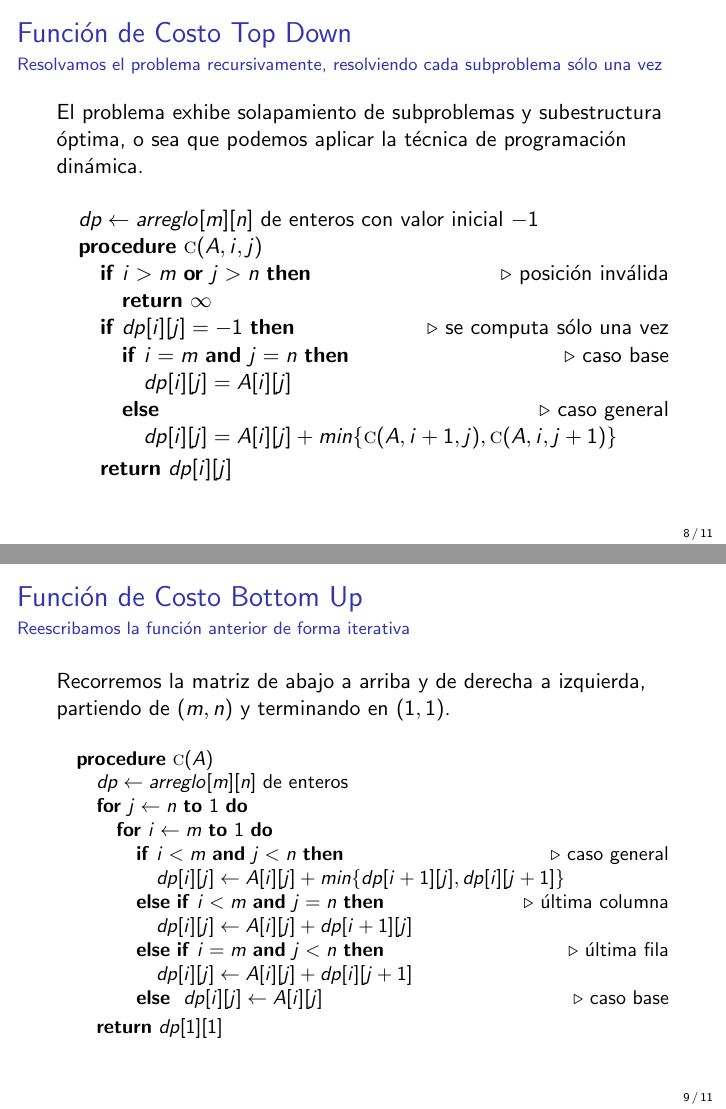
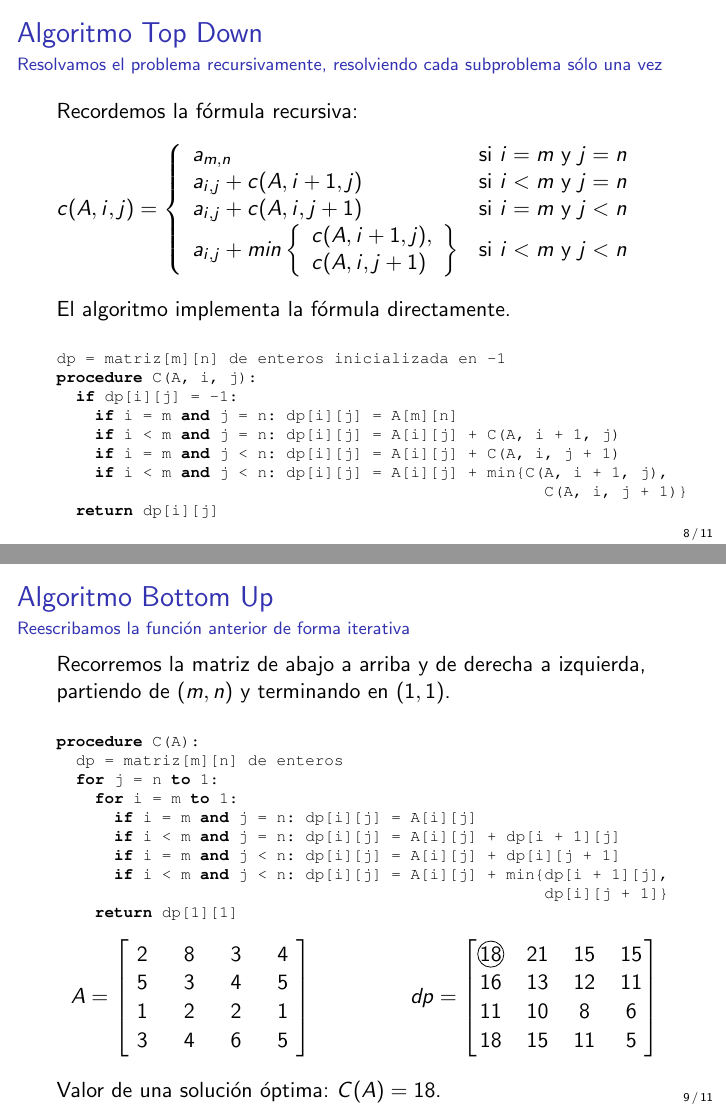
Before and after one commit to LeandroLovisolo/Oposicion-Algoritmos-2014, LaTeX slides (presentacion.tex): pages 41 and 42 of 44 before the commit and pages 42 and 62 of 64 after it, joined at a grey line. Compiled offline with pdfLaTeX.

Commit message:
Algoritmos

```diff
--- a/presentacion.tex
+++ b/presentacion.tex
@@ -3,11 +3,11 @@
 \usepackage[spanish, es-ucroman, es-noquoting]{babel}
 \usepackage{tikz} % Requerido dibujar los circulos en las casillas de las matrices
 \usepackage{amsmath}
-\usepackage[noend]{algpseudocode}
 \usepackage{qtree} % Requerido para dibujar árboles
 \usepackage{textpos} % Provee entorno textblock
 \usepackage{mathdots} % Provee macro \iddots
-\usepackage{bbding} % Provee \CheckmarkBold
+\usepackage{listings} % Provee entorno lstlisting
+\usepackage{calc}
 
 %%%%%%%%%%%%%%%%%%%%%%%%%%%%%%%%%%%%%%%%%%%%%%%%%%%%%%%%%%%%%%%%%%%%%%%%%%%%%%%%
 % Modo handout (comentar para versión presentación en pantalla/proyector)
@@ -492,59 +498,115 @@
         \end{minipage}
     \end{frame}
 
+    \newsavebox{\algoritmoTopDown}
+    \begin{lrbox}{\algoritmoTopDown}
+        \begin{lstlisting}[gobble=12]
+            dp = matriz[m][n] de enteros inicializada en -1
+            procedure C(A, i, j):
+              if dp[i][j] = -1:
+                if i = m and j = n: dp[i][j] = A[m][n]
+                if i < m and j = n: dp[i][j] = A[i][j] + C(A, i + 1, j)
+                if i = m and j < n: dp[i][j] = A[i][j] + C(A, i, j + 1)
+                if i < m and j < n: dp[i][j] = A[i][j] + min{C(A, i + 1, j),
+                                                               C(A, i, j + 1)}
+              return dp[i][j]
+        \end{lstlisting}
+    \end{lrbox}
+
     \begin{frame}
-        \frametitle{Función de Costo Top Down}
+        \frametitle{Algoritmo Top Down}
         \framesubtitle{Resolvamos el problema recursivamente, resolviendo cada subproblema sólo una vez}
 
-        El problema exhibe solapamiento de subproblemas y subestructura óptima, o sea que podemos aplicar la técnica de programación dinámica.
+        \vspace{1em}
+        Recordemos la fórmula recursiva:
 
         \vspace{1em}
+        $
+        c(A, i, j) =
+        \left\{
+            \begin{array}{ll}
+                a_{m,n}                                           & \mbox{si } i = m \mbox{ y } j = n \\
+                a_{i,j} + c(A, i + 1, j)                          & \mbox{si } i < m \mbox{ y } j = n \\
+                a_{i,j} + c(A, i, j + 1)                          & \mbox{si } i = m \mbox{ y } j < n \\
+                a_{i,j} + min \left\{
+                    \begin{array}{l}
+                        c(A, i + 1, j), \\
+                        c(A, i, j + 1)
+                    \end{array}
+                    \right\}                                      & \mbox{si } i < m \mbox{ y } j < n
+            \end{array}
+        \right.
+        $
 
-        \begin{algorithmic}
-            \State $dp \leftarrow arreglo[m][n]$ de enteros con valor inicial $-1$
-            \Procedure{c}{$A, i, j$}
-                \If{$i > m$ \textbf{or} $j > n$} \Comment{posición inválida}
-                    \State \textbf{return} $\infty$
-                \EndIf
-                \If{$dp[i][j] = -1$} \Comment{se computa sólo una vez}
-                    \If{$i = m$ \textbf{and} $j = n$} \Comment{caso base}
-                        \State $dp[i][j] = A[i][j]$
-                    \Else \Comment{caso general}
-                        \State $dp[i][j] = A[i][j] + min\{ \textsc{c}(A, i + 1, j), \textsc{c}(A, i, j + 1) \}$
-                    \EndIf
-                \EndIf
-                \State \textbf{return} $dp[i][j]$
-            \EndProcedure
-        \end{algorithmic}
+        \pause
+
+        \vspace{1em}
+        El algoritmo implementa la fórmula directamente.
+
+        \vspace{1em}
+        \usebox{\algoritmoTopDown}
     \end{frame}
 
+    \newsavebox{\algoritmoBottomUp}
+    \begin{lrbox}{\algoritmoBottomUp}
+        \begin{lstlisting}[gobble=12]
+            procedure C(A):
+              dp = matriz[m][n] de enteros
+              for j = n to 1:
+                for i = m to 1:
+                  if i = m and j = n: dp[i][j] = A[i][j]
+                  if i < m and j = n: dp[i][j] = A[i][j] + dp[i + 1][j]
+                  if i = m and j < n: dp[i][j] = A[i][j] + dp[i][j + 1]
+                  if i < m and j < n: dp[i][j] = A[i][j] + min{dp[i + 1][j],
+                                                               dp[i][j + 1]}
+                return dp[1][1]
+        \end{lstlisting}
+    \end{lrbox}
+
     \begin{frame}
-        \frametitle{Función de Costo Bottom Up}
+        \frametitle{Algoritmo Bottom Up}
         \framesubtitle{Reescribamos la función anterior de forma iterativa}
 
+        \vspace{0.5em}
         Recorremos la matriz de abajo a arriba y de derecha a izquierda, partiendo de $(m,n)$ y terminando en $(1, 1)$.
 
+        \pause
+
         \vspace{1em}
+        \usebox{\algoritmoBottomUp}
 
-        \small{
-            \begin{algorithmic}
-                \Procedure{c}{$A$}
-                    \State $dp \leftarrow arreglo[m][n]$ de enteros
-                    \For{$j \leftarrow n$ \textbf{to} $1$}
-                        \For{$i \leftarrow m$ \textbf{to} $1$}
-                            \If{$i < m$ \textbf{and} $j < n$} \Comment{caso general}
-                                \State $dp[i][j] \leftarrow A[i][j] + min\{ dp[i+1][j], dp[i][j+1] \}$
-                            \ElsIf{$i < m$ \textbf{and} $j = n$} \Comment{última columna}
-                                \State $dp[i][j] \leftarrow A[i][j] + dp[i+1][j]$
-                            \ElsIf{$i = m$ \textbf{and} $j < n$} \Comment{última fila}
-                                \State $dp[i][j] \leftarrow A[i][j] + dp[i][j+1]$
-                            \Else \mbox{ } $dp[i][j] \leftarrow A[i][j]$  \Comment{caso base}
-                            \EndIf
-                        \EndFor
-                    \EndFor
-                    \State \textbf{return} $dp[1][1]$
-                \EndProcedure
-            \end{algorithmic}
+        \pause
+
+        \vspace{-2.5em}
+        \begin{columns}
+            \column{.5\textwidth}
+            \begin{center}
+                $$A =
+                \begin{bmatrix}
+                    \circledw{2} & \circledw{8} & \circledw{3} & \circledw{4} \\
+                    \circledw{5} & \circledw{3} & \circledw{4} & \circledw{5} \\
+                    \circledw{1} & \circledw{2} & \circledw{2} & \circledw{1} \\
+                    \circledw{3} & \circledw{4} & \circledw{6} & \circledw{5}
+                \end{bmatrix}
+                $$
+            \end{center}
+
+            \column{.5\textwidth}
+            \begin{center}
+                $$dp =
+                \begin{bmatrix}
+                    \uncover<19->{\circled {18}} & \uncover<18->{\circledw{21}} & \uncover<17->{\circledw{15}} & \uncover<16->{\circledw{15}} \\
+                    \uncover<15->{\circledw{16}} & \uncover<14->{\circledw{13}} & \uncover<13->{\circledw{12}} & \uncover<12->{\circledw{11}} \\
+                    \uncover<11->{\circledw{11}} & \uncover<10->{\circledw{10}} & \uncover<9-> {\circledw{8}}  & \uncover<8-> {\circledw{6}}  \\
+                    \uncover<7-> {\circledw{18}} & \uncover<6-> {\circledw{15}} & \uncover<5-> {\circledw{11}} & \uncover<4-> {\circledw{5}}
+                \end{bmatrix}
+                $$
+            \end{center}
+        \end{columns}
+
+        \vspace{1em}
+        \uncover<20->{
+            Valor de una solución óptima: $C(A) = 18$.
         }
     \end{frame}
 
```
Also changed, not shown: presentacion.tex (14 more changed lines).
